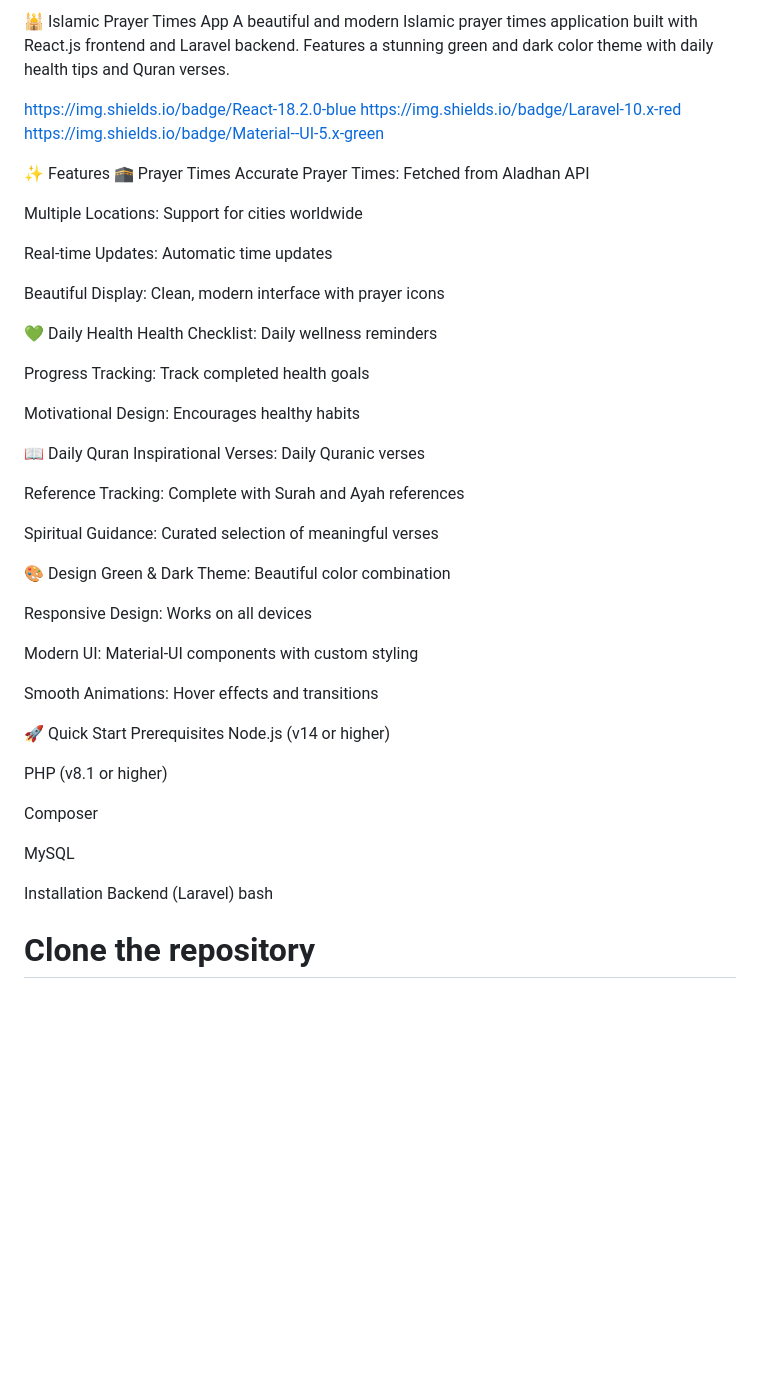
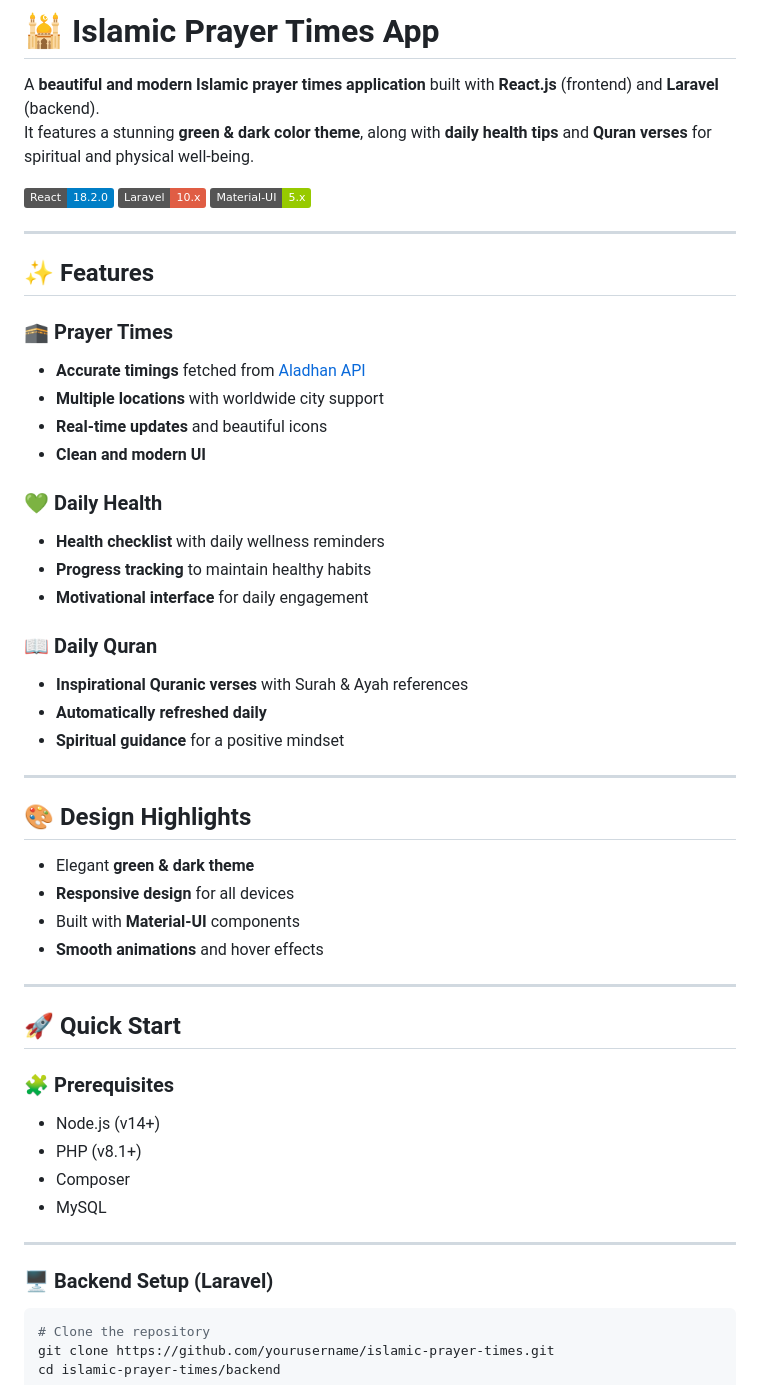
Before and after one commit to nadimsajib/prayer-app, a Markdown page: README.md, the part around one of its changes. GitHub-like rendering; badges without logos; blank space fills up the shorter version.

Commit message:
Refactor README for better structure and readability
Updated README.md for improved formatting and clarity.

````diff
--- a/README.md
+++ b/README.md
@@ -1,54 +1,55 @@
-🕌 Islamic Prayer Times App
-A beautiful and modern Islamic prayer times application built with React.js frontend and Laravel backend. Features a stunning green and dark color theme with daily health tips and Quran verses.
+# 🕌 Islamic Prayer Times App
 
-https://img.shields.io/badge/React-18.2.0-blue https://img.shields.io/badge/Laravel-10.x-red https://img.shields.io/badge/Material--UI-5.x-green
+A **beautiful and modern Islamic prayer times application** built with **React.js** (frontend) and **Laravel** (backend).
+It features a stunning **green & dark color theme**, along with **daily health tips** and **Quran verses** for spiritual and physical well-being.
 
-✨ Features
-🕋 Prayer Times
-Accurate Prayer Times: Fetched from Aladhan API
+![React](https://img.shields.io/badge/React-18.2.0-blue)
+![Laravel](https://img.shields.io/badge/Laravel-10.x-red)
+![Material UI](https://img.shields.io/badge/Material--UI-5.x-green)
 
-Multiple Locations: Support for cities worldwide
+---
 
-Real-time Updates: Automatic time updates
+## ✨ Features
 
-Beautiful Display: Clean, modern interface with prayer icons
+### 🕋 Prayer Times
+- **Accurate timings** fetched from [Aladhan API](https://aladhan.com/prayer-times-api)
+- **Multiple locations** with worldwide city support
+- **Real-time updates** and beautiful icons
+- **Clean and modern UI**
 
-💚 Daily Health
-Health Checklist: Daily wellness reminders
+### 💚 Daily Health
+- **Health checklist** with daily wellness reminders
+- **Progress tracking** to maintain healthy habits
+- **Motivational interface** for daily engagement
 
-Progress Tracking: Track completed health goals
+### 📖 Daily Quran
+- **Inspirational Quranic verses** with Surah & Ayah references
+- **Automatically refreshed daily**
+- **Spiritual guidance** for a positive mindset
 
-Motivational Design: Encourages healthy habits
+---
 
-📖 Daily Quran
-Inspirational Verses: Daily Quranic verses
+## 🎨 Design Highlights
+- Elegant **green & dark theme**
+- **Responsive design** for all devices
+- Built with **Material-UI** components
+- **Smooth animations** and hover effects
 
-Reference Tracking: Complete with Surah and Ayah references
+---
 
-Spiritual Guidance: Curated selection of meaningful verses
+## 🚀 Quick Start
 
-🎨 Design
-Green & Dark Theme: Beautiful color combination
+### 🧩 Prerequisites
+- Node.js (v14+)
+- PHP (v8.1+)
+- Composer
+- MySQL
 
-Responsive Design: Works on all devices
+---
 
-Modern UI: Material-UI components with custom styling
+### 🖥 Backend Setup (Laravel)
 
-Smooth Animations: Hover effects and transitions
-
-🚀 Quick Start
-Prerequisites
-Node.js (v14 or higher)
-
-PHP (v8.1 or higher)
-
-Composer
-
-MySQL
-
-Installation
-Backend (Laravel)
-bash
+```bash
 # Clone the repository
 git clone https://github.com/yourusername/islamic-prayer-times.git
 cd islamic-prayer-times/backend
````
Also changed, not shown: other parts of README.md (+58 -102 lines).
